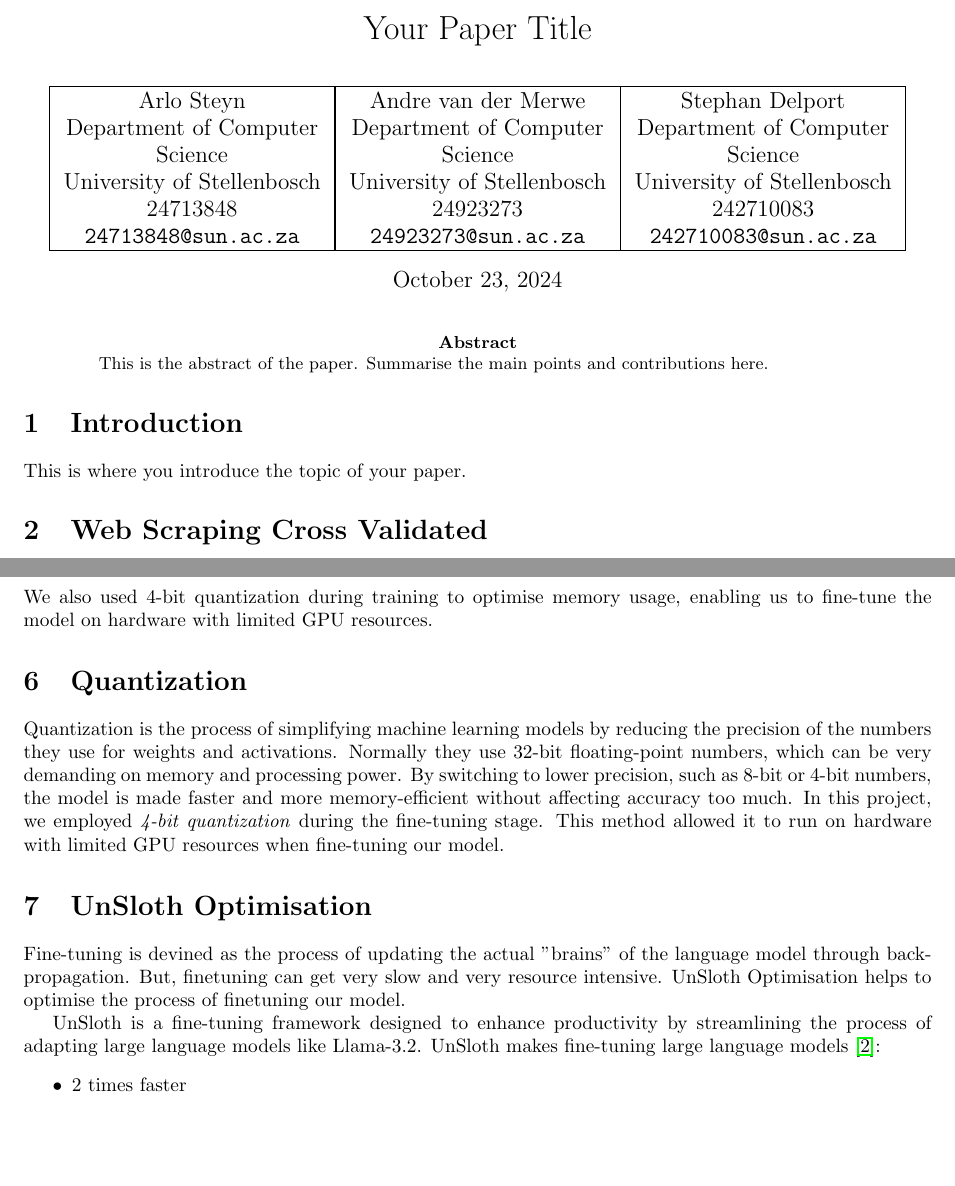
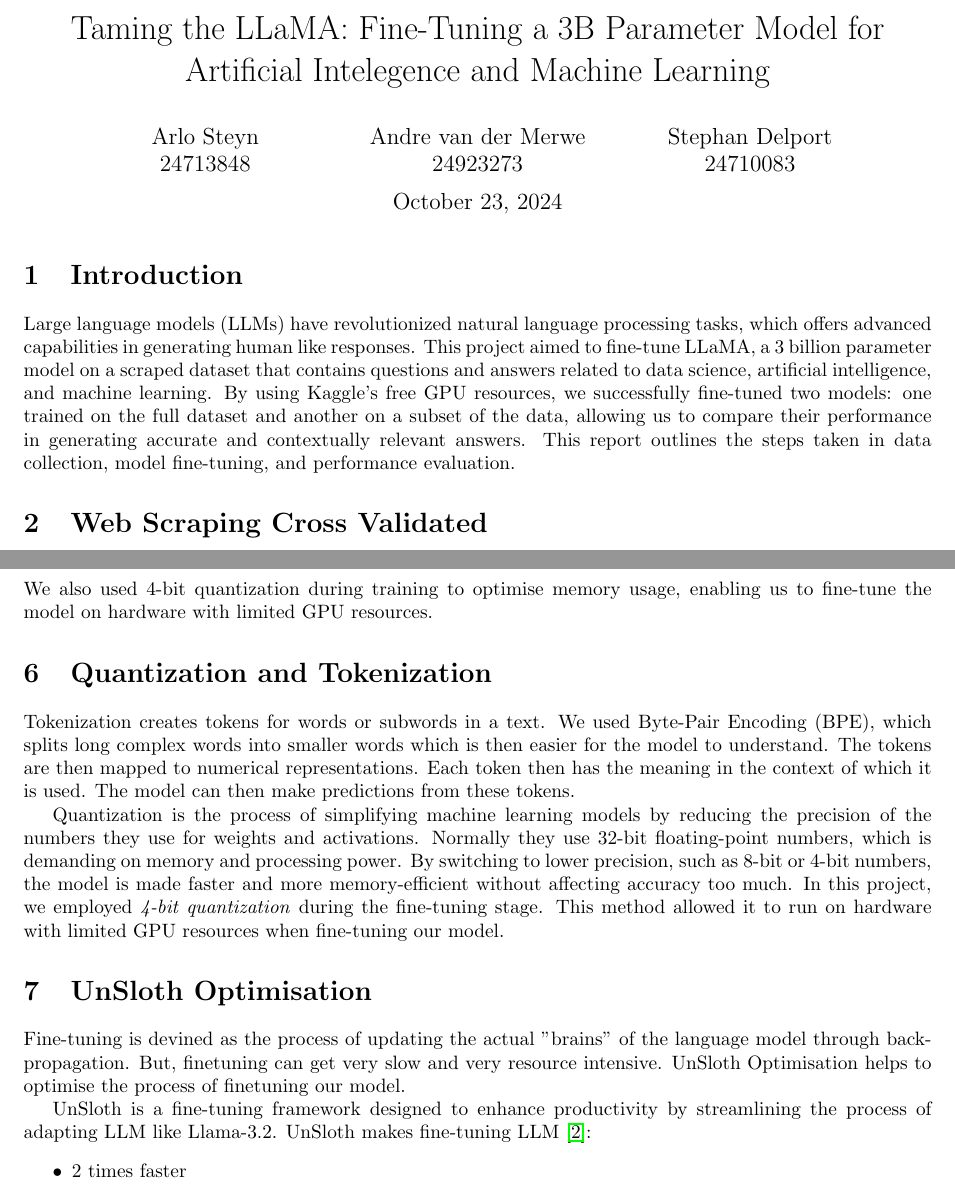
Before and after one commit to Andrevan071/DS346_Project, a LaTeX document (report/DS346_project_report.tex): two parts of pages 1 and 4 of 6 before the commit and two parts of pages 1 and 4 of 7 after it, joined at a grey line, cut at the place of the change, the shorter picture padded with empty space. Compiled offline with pdfLaTeX.

Commit message:
Final report

```diff
--- a/report/DS346_project_report.tex
+++ b/report/DS346_project_report.tex
@@ -9,42 +9,29 @@
 \usepackage{multicol}
 \usepackage{hyperref}
 \usepackage{titlesec}
+\usepackage{subcaption}
+\usepackage{float}
 
 \geometry{margin=1in}
 
-\title{Your Paper Title}
+\title{Taming the LLaMA: Fine-Tuning a 3B Parameter Model for Artificial Intelegence and Machine Learning}
 
 \author{
-    \fbox{%
         \begin{minipage}{0.3\textwidth}
             \centering
             Arlo Steyn\\
-            Department of Computer Science\\
-            University of Stellenbosch\\
-            24713848\\
-            \texttt{24713848@sun.ac.za}
+            24713848
         \end{minipage}%
-    }%
     \hfill
-    \fbox{%
         \begin{minipage}{0.3\textwidth}
             \centering
             Andre van der Merwe\\
-            Department of Computer Science\\
-            University of Stellenbosch\\
-            24923273\\
-            \texttt{24923273@sun.ac.za}
+            24923273
         \end{minipage}%
-    }%
     \hfill
-    \fbox{%
         \begin{minipage}{0.3\textwidth}
             \centering
             Stephan Delport\\
-            Department of Computer Science\\
-            University of Stellenbosch\\
-            242710083\\
-            \texttt{242710083@sun.ac.za}
+            24710083
         \end{minipage}%
-    }
 }
@@ -55,12 +40,15 @@
 
 \maketitle
 
-\begin{abstract}
-This is the abstract of the paper. Summarise the main points and contributions here.
-\end{abstract}
-
 \section{Introduction}
-This is where you introduce the topic of your paper.
+Large language models (LLMs) have revolutionized natural language processing tasks,
+which offers advanced capabilities in generating human like responses. This project
+aimed to fine-tune LLaMA, a 3 billion parameter model on a scraped dataset that contains
+questions and answers related to data science, artificial intelligence, and machine learning.
+By using Kaggle's free GPU resources, we successfully fine-tuned two models: one trained on
+the full dataset and another on a subset of the data, allowing us to compare their performance
+in generating accurate and contextually relevant answers. This report outlines the steps taken
+in data collection, model fine-tuning, and performance evaluation.
 
 \section{Web Scraping Cross Validated}
 
@@ -225,13 +213,21 @@ The fine-tuning process involved adjusting several hyperparameters, including:
 \end{itemize}
 We also used 4-bit quantization during training to optimise memory usage, enabling us to fine-tune the model on hardware with limited GPU resources.
 
-\section{Quantization}
+\section{Quantization and Tokenization}
 
-Quantization is the process of simplifying machine learning models by reducing the precision of the numbers they use for weights and
-activations. Normally they use 32-bit floating-point numbers, which can be very demanding on memory and processing power.
-By switching to lower precision, such as 8-bit or 4-bit numbers, the model is made faster and more memory-efficient
-without affecting accuracy too much. In this project, we employed \textit{4-bit quantization} during the fine-tuning stage.
-This method allowed it to run on hardware with limited GPU resources when fine-tuning our model.
+Tokenization creates tokens for words or subwords in a text.
+We used Byte-Pair Encoding (BPE), which splits long complex words into smaller
+words which is then easier for the model to understand. The tokens are then mapped to numerical
+representations. Each token then has the meaning in the context of which it is used. The model
+can then make predictions from these tokens.
+
+Quantization is the process of simplifying machine learning models by reducing the
+precision of the numbers they use for weights and activations. Normally they use 32-bit
+floating-point numbers, which is demanding on memory and processing power. By switching to
+lower precision, such as 8-bit or 4-bit numbers, the model is made faster and more
+memory-efficient without affecting accuracy too much. In this project, we employed
+\textit{4-bit quantization} during the fine-tuning stage. This method allowed it to
+run on hardware with limited GPU resources when fine-tuning our model.
 
 \section{UnSloth Optimisation}
 
@@ -240,8 +236,8 @@ through back-propagation. But, finetuning can get very slow and very resource in
 UnSloth Optimisation helps to optimise the process of finetuning our model.
 
 UnSloth is a fine-tuning framework designed to enhance productivity by streamlining the
-process of adapting large language models like Llama-3.2. UnSloth makes fine-tuning
-large language models \cite{unslothdocs}:
+process of adapting LLM like Llama-3.2. UnSloth makes fine-tuning
+LLM \cite{unslothdocs}:
 \begin{itemize}
     \item 2 times faster
     \item Use 70\% less memory
```
Also changed, not shown: report/DS346_project_report.pdf, report/Images/10kQ1.png (added), report/Images/10kQ2.png (added), report/Images/10kQ3.png (added), report/Images/1EpochQ1.png (added), report/Images/1EpochQ2.png (added), report/Images/1EpochQ3.png (added), report/DS346_project_report.tex (102 more changed lines), 5 other files.
